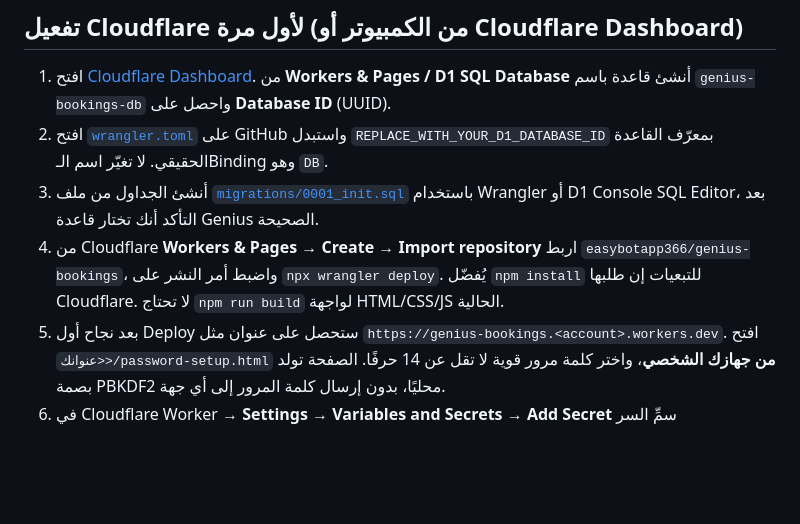
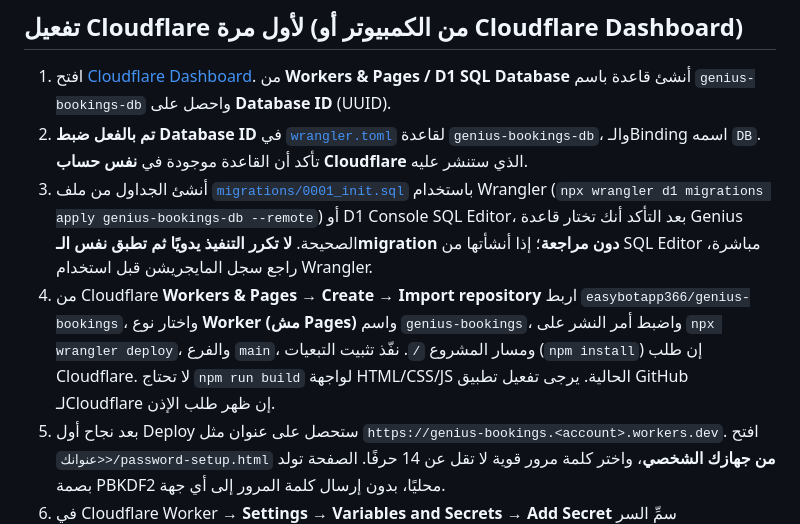
Before and after one commit to easybotapp366/genius-bookings, a Markdown page: README.md, the part around the change. Rendered like a GitHub page; blank space fills up the shorter version.

Commit message:
Document configured D1 binding and Cloudflare Worker deployment steps

```diff
--- a/README.md
+++ b/README.md
@@ -21,9 +21,9 @@
 ## تفعيل Cloudflare لأول مرة (من الكمبيوتر أو Cloudflare Dashboard)
 
 1. افتح [Cloudflare Dashboard](https://dash.cloudflare.com/). من **Workers & Pages / D1 SQL Database** أنشئ قاعدة باسم `genius-bookings-db` واحصل على **Database ID** (UUID).
-2. افتح [`wrangler.toml`](./wrangler.toml) على GitHub واستبدل `REPLACE_WITH_YOUR_D1_DATABASE_ID` بمعرّف القاعدة الحقيقي. لا تغيّر اسم الـBinding وهو `DB`.
-3. أنشئ الجداول من ملف [`migrations/0001_init.sql`](./migrations/0001_init.sql) باستخدام Wrangler أو D1 Console SQL Editor، بعد التأكد أنك تختار قاعدة Genius الصحيحة.
-4. من Cloudflare **Workers & Pages → Create → Import repository** اربط `easybotapp366/genius-bookings`، واضبط أمر النشر على `npx wrangler deploy`. يُفضّل `npm install` للتبعيات إن طلبها Cloudflare. لا تحتاج `npm run build` لواجهة HTML/CSS/JS الحالية.
+2. **تم بالفعل ضبط Database ID** في [`wrangler.toml`](./wrangler.toml) لقاعدة `genius-bookings-db`، والـBinding اسمه `DB`. تأكد أن القاعدة موجودة في **نفس حساب Cloudflare** الذي ستنشر عليه.
+3. أنشئ الجداول من ملف [`migrations/0001_init.sql`](./migrations/0001_init.sql) باستخدام Wrangler (`npx wrangler d1 migrations apply genius-bookings-db --remote`) أو D1 Console SQL Editor، بعد التأكد أنك تختار قاعدة Genius الصحيحة. **لا تكرر التنفيذ يدويًا ثم تطبق نفس الـmigration دون مراجعة**؛ إذا أنشأتها من SQL Editor مباشرة، راجع سجل المايجريشن قبل استخدام Wrangler.
+4. من Cloudflare **Workers & Pages → Create → Import repository** اربط `easybotapp366/genius-bookings`، واختار نوع **Worker (مش Pages)** واسم `genius-bookings`، واضبط أمر النشر على `npx wrangler deploy`، والفرع `main`، ومسار المشروع `/`. نفّذ تثبيت التبعيات (`npm install`) إن طلب Cloudflare. لا تحتاج `npm run build` لواجهة HTML/CSS/JS الحالية. يرجى تفعيل تطبيق GitHub لـCloudflare إن ظهر طلب الإذن.
 5. بعد نجاح أول Deploy ستحصل على عنوان مثل `https://genius-bookings.<account>.workers.dev`. افتح `<عنوانك>/password-setup.html` **من جهازك الشخصي**، واختر كلمة مرور قوية لا تقل عن 14 حرفًا. الصفحة تولد بصمة PBKDF2 محليًا، بدون إرسال كلمة المرور إلى أي جهة.
 6. في Cloudflare Worker → **Settings → Variables and Secrets → Add Secret** سمِّ السر `ADMIN_PASSWORD_HASH`، والصق **البصمة كاملة** كما خرجت من الصفحة (لا تلصق كلمة المرور نفسها). اضغط Deploy لحفظ السر.
 7. افتح جذر عنوان Worker، وسجّل الدخول بكلمة المرور اللي اخترتها. لا تعمل أي عملية مالية فعلية قبل اختبار حجز واحد تجريبي والتأكد من الحفظ والتعديل والحذف والأرشفة.
```
